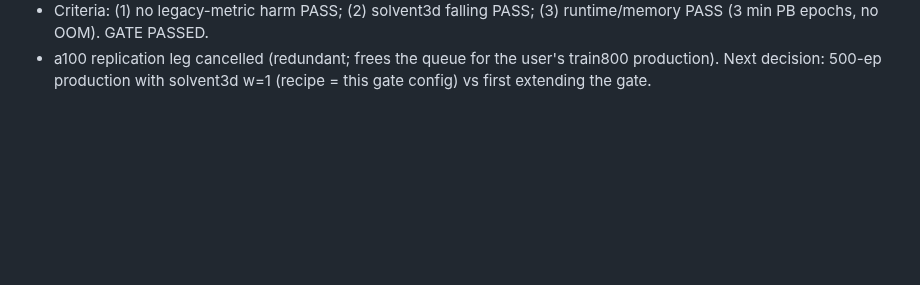
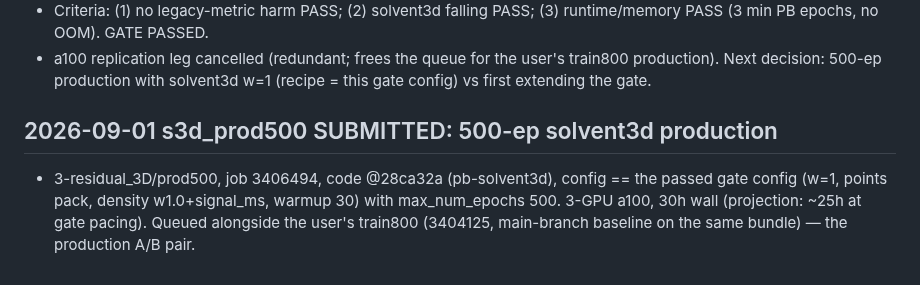
Before and after one commit to ruoywang/polar-mace-planar, a Markdown page: experiments1d/RUNS.md, the part around the change. Rendered like a GitHub page; blank space fills up the shorter version.

Commit message:
RUNS.md: s3d_prod500 submission entry
Co-Authored-By: Claude Fable 5 <noreply@anthropic.com>

```diff
--- a/experiments1d/RUNS.md
+++ b/experiments1d/RUNS.md
@@ -380,3 +380,10 @@ commit。新实验一律登记,旧实验按已知信息回填(未知处如实标
 - a100 replication leg cancelled (redundant; frees the queue for the
   user's train800 production). Next decision: 500-ep production with
   solvent3d w=1 (recipe = this gate config) vs first extending the gate.
+
+## 2026-09-01 s3d_prod500 SUBMITTED: 500-ep solvent3d production
+- 3-residual_3D/prod500, job 3406494, code @28ca32a (pb-solvent3d), config
+  == the passed gate config (w=1, points pack, density w1.0+signal_ms,
+  warmup 30) with max_num_epochs 500. 3-GPU a100, 30h wall (projection:
+  ~25h at gate pacing). Queued alongside the user's train800 (3404125,
+  main-branch baseline on the same bundle) — the production A/B pair.
```
